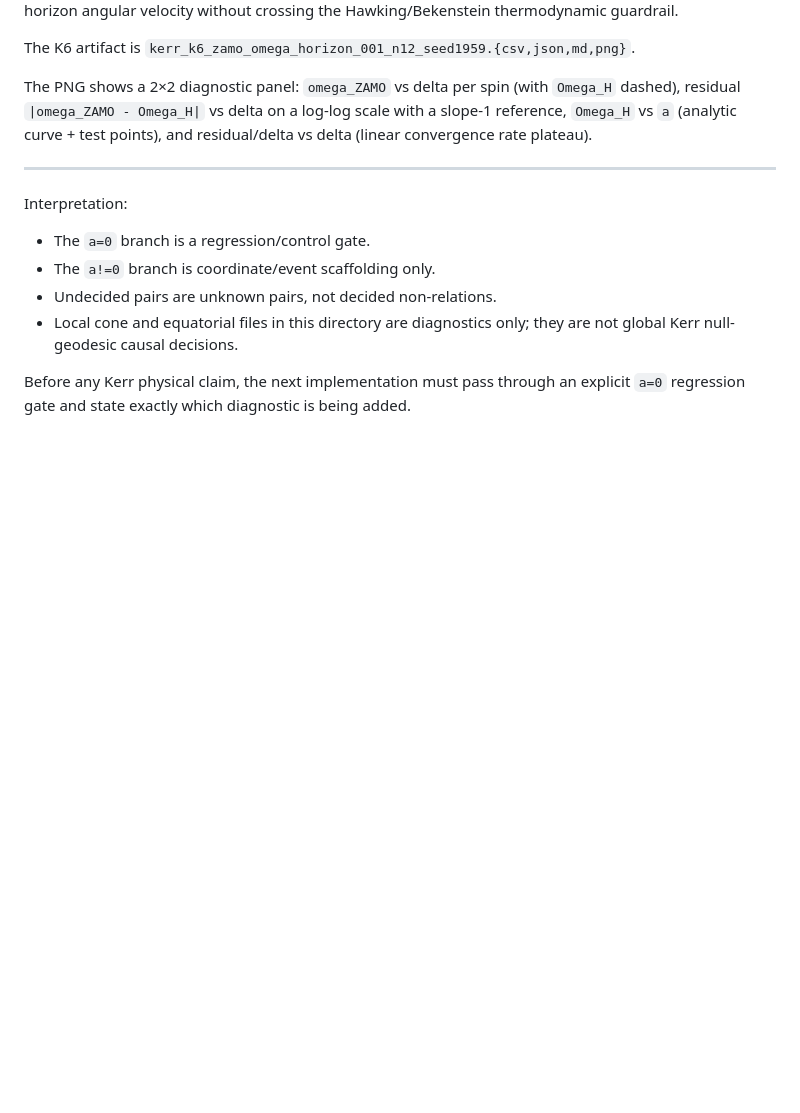
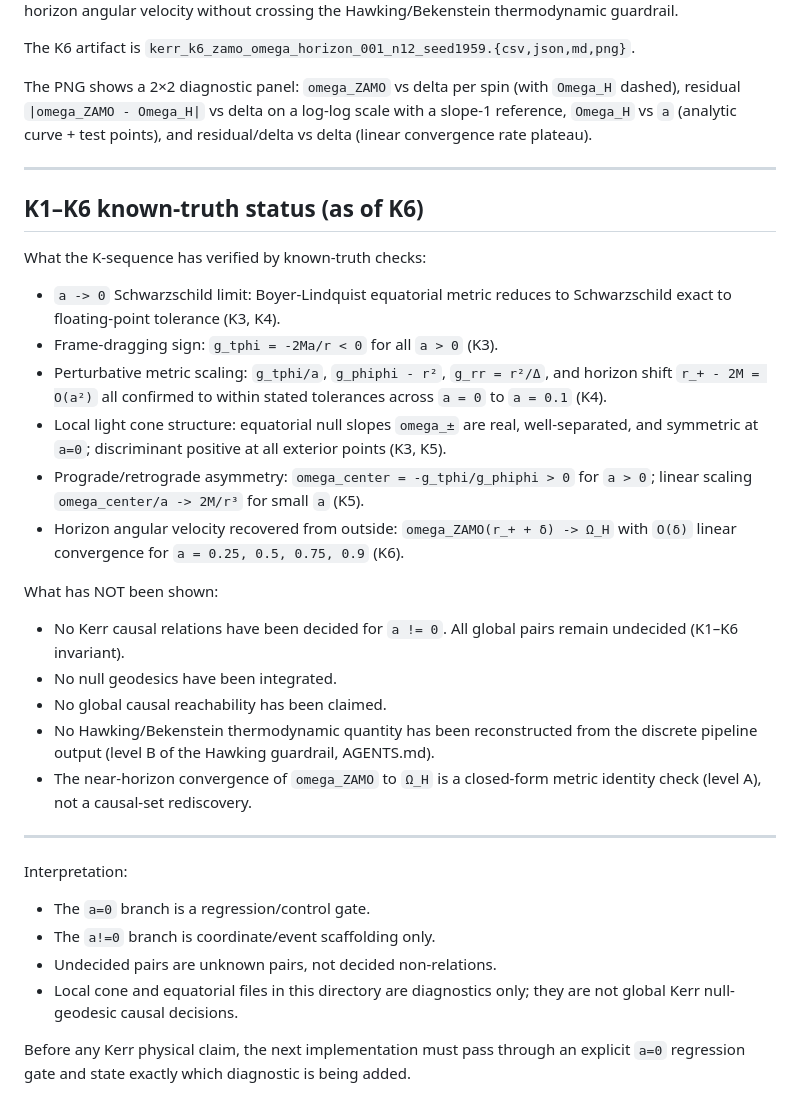
Before and after one commit to nacho09021973/sorkin-bombelli-causet-lab, a Markdown page: explore/sorkin4_kerr_benchmark/README.md, the part around the change. Rendered like a GitHub page; blank space fills up the shorter version.

Commit message:
sorkin4: add K1-K6 known-truth status summary to README
Co-Authored-By: Claude Sonnet 4.6 <noreply@anthropic.com>

```diff
--- a/explore/sorkin4_kerr_benchmark/README.md
+++ b/explore/sorkin4_kerr_benchmark/README.md
@@ -207,6 +207,37 @@ points), and residual/delta vs delta (linear convergence rate plateau).
 
 ---
 
+## K1–K6 known-truth status (as of K6)
+
+What the K-sequence has verified by known-truth checks:
+
+- `a -> 0` Schwarzschild limit: Boyer-Lindquist equatorial metric reduces to
+  Schwarzschild exact to floating-point tolerance (K3, K4).
+- Frame-dragging sign: `g_tphi = -2Ma/r < 0` for all `a > 0` (K3).
+- Perturbative metric scaling: `g_tphi/a`, `g_phiphi - r²`, `g_rr = r²/Δ`,
+  and horizon shift `r_+ - 2M = O(a²)` all confirmed to within stated
+  tolerances across `a = 0` to `a = 0.1` (K4).
+- Local light cone structure: equatorial null slopes `omega_±` are real,
+  well-separated, and symmetric at `a=0`; discriminant positive at all
+  exterior points (K3, K5).
+- Prograde/retrograde asymmetry: `omega_center = -g_tphi/g_phiphi > 0`
+  for `a > 0`; linear scaling `omega_center/a -> 2M/r³` for small `a` (K5).
+- Horizon angular velocity recovered from outside: `omega_ZAMO(r_+ + δ) -> Ω_H`
+  with `O(δ)` linear convergence for `a = 0.25, 0.5, 0.75, 0.9` (K6).
+
+What has NOT been shown:
+
+- No Kerr causal relations have been decided for `a != 0`.
+  All global pairs remain undecided (K1–K6 invariant).
+- No null geodesics have been integrated.
+- No global causal reachability has been claimed.
+- No Hawking/Bekenstein thermodynamic quantity has been reconstructed from
+  the discrete pipeline output (level B of the Hawking guardrail, AGENTS.md).
+- The near-horizon convergence of `omega_ZAMO` to `Ω_H` is a closed-form
+  metric identity check (level A), not a causal-set rediscovery.
+
+---
+
 Interpretation:
 
 - The `a=0` branch is a regression/control gate.
```
